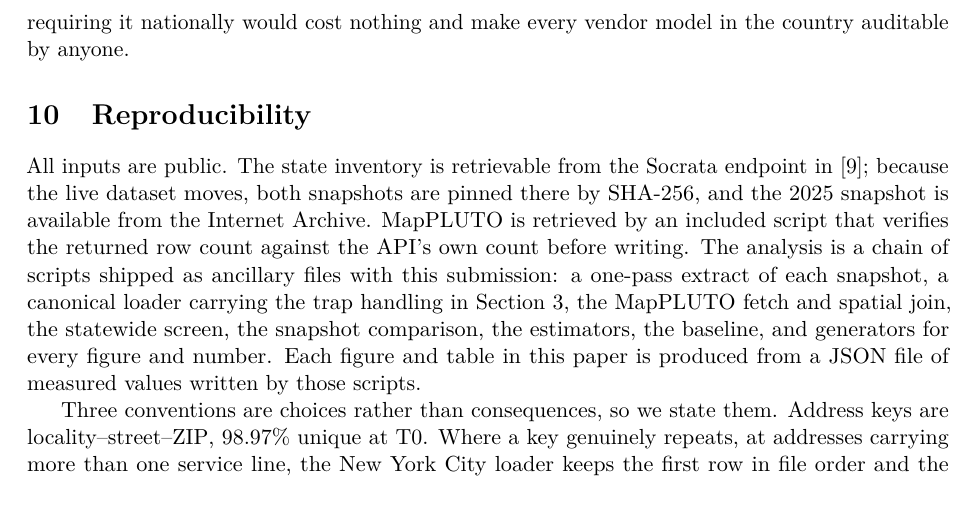
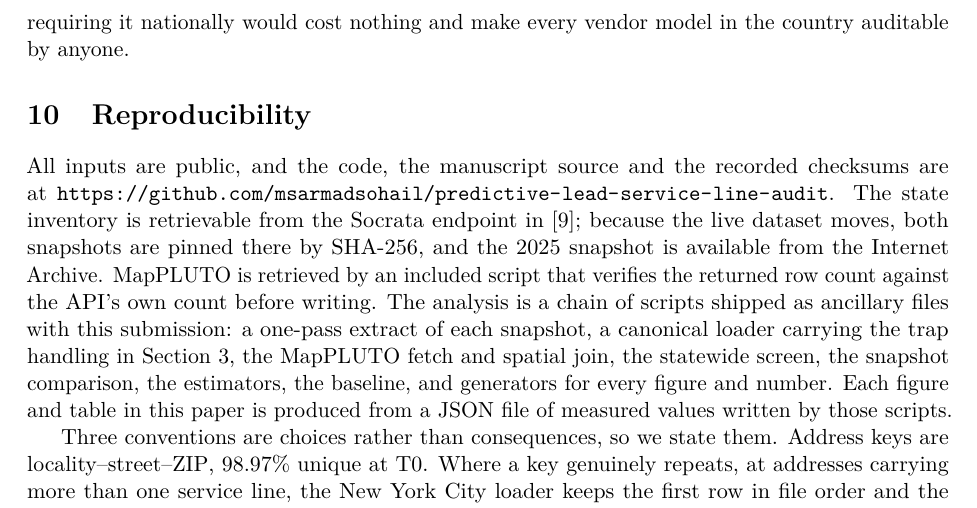
Before and after one commit to msarmadsohail/predictive-lead-service-line-audit, a LaTeX paper (paper/main.tex): part of page 13 of 14, cut so that both start at the same text. Compiled offline with pdfLaTeX.

Commit message:
add repository url to reproducibility section

```diff
--- a/paper/main.tex
+++ b/paper/main.tex
@@ -644,7 +644,9 @@ country auditable by anyone.
 
 \section{Reproducibility}\label{sec:repro}
 
-All inputs are public. The state inventory is retrievable from the Socrata endpoint in
+All inputs are public, and the code, the manuscript source and the recorded checksums are at
+\url{https://github.com/msarmadsohail/predictive-lead-service-line-audit}. The state inventory
+is retrievable from the Socrata endpoint in
 \cite{nyslsl2026}; because the live dataset moves, both snapshots are pinned there by SHA-256,
 and the 2025 snapshot is available from the Internet Archive. MapPLUTO is retrieved by an
 included script that verifies the returned row count against the API's own count before
```
